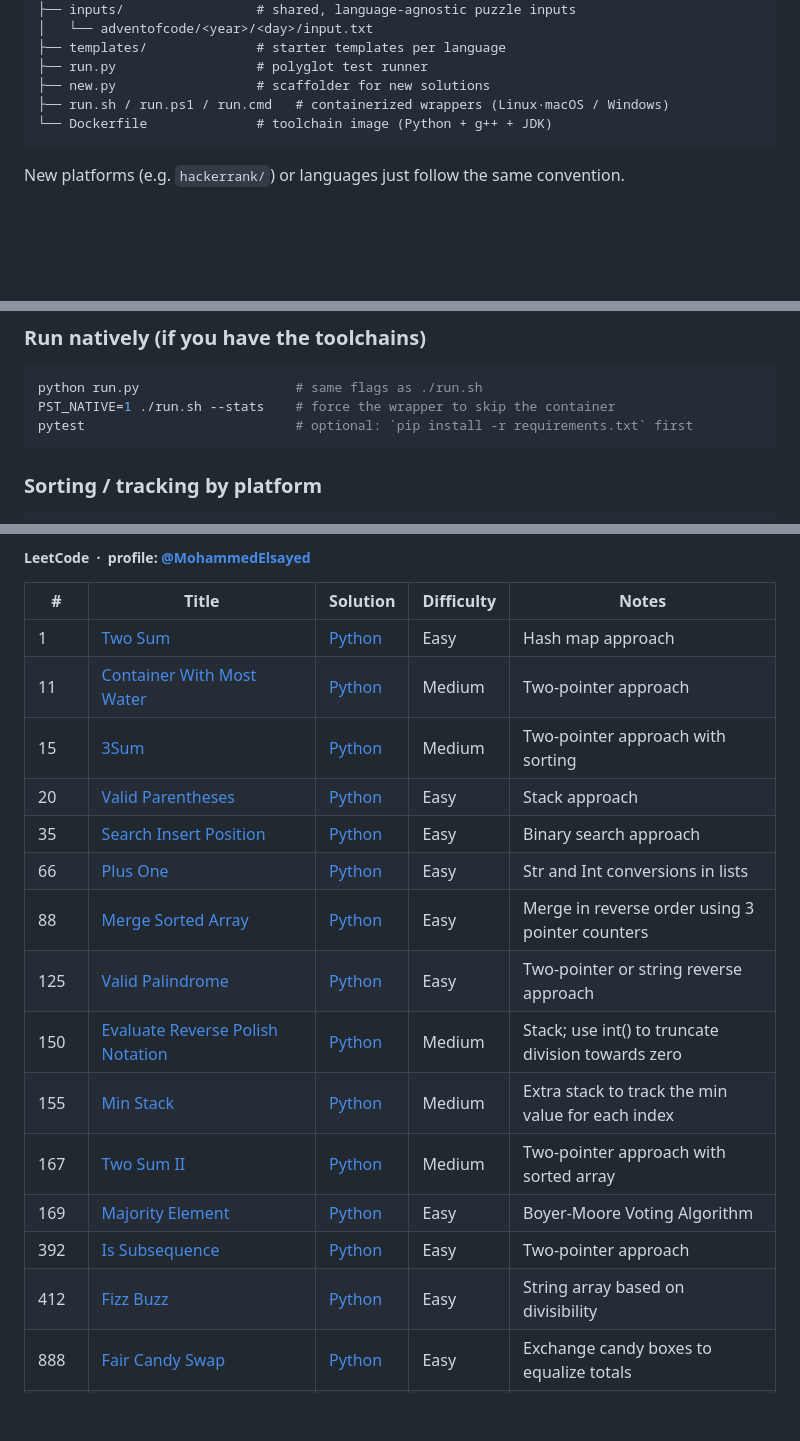
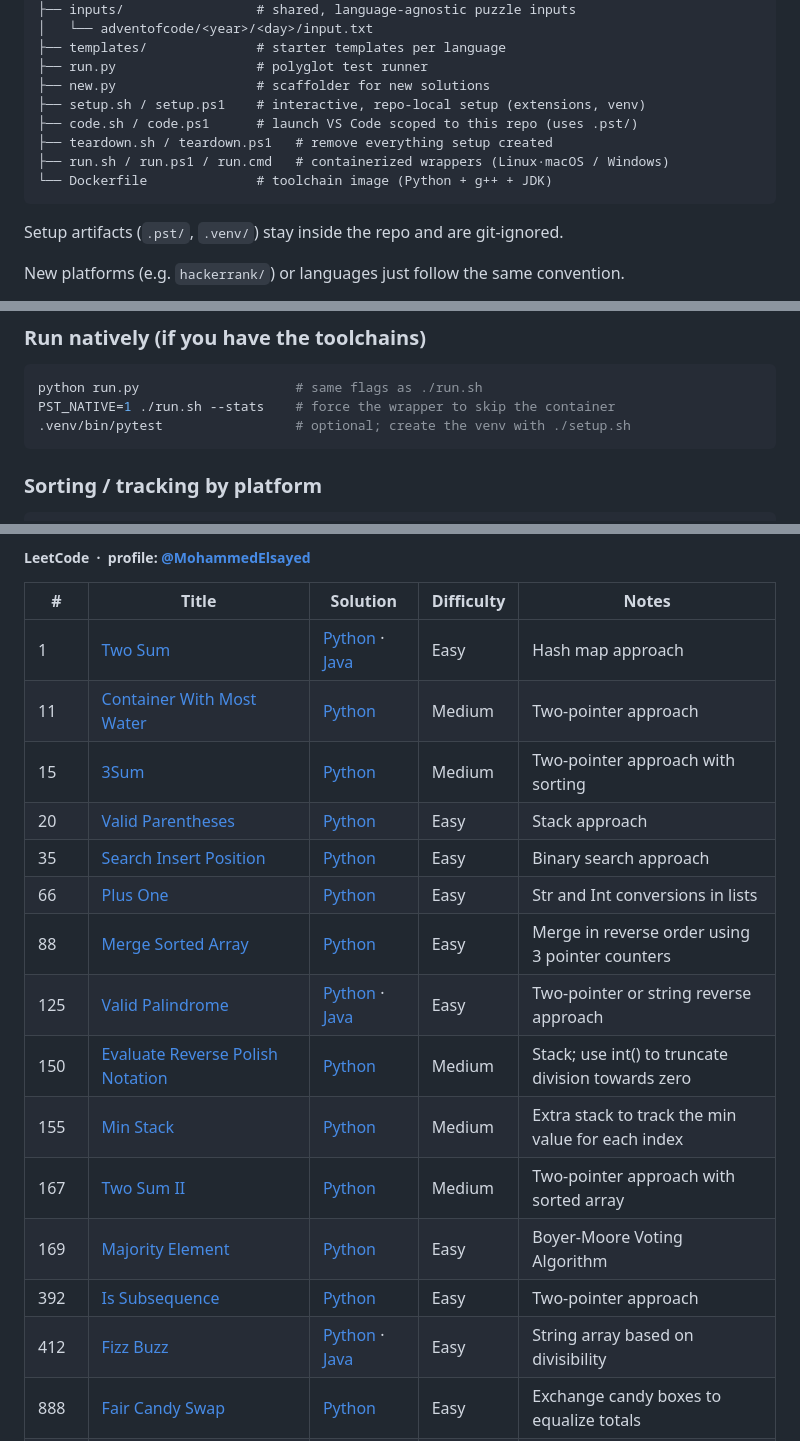
Before and after one commit to MohammedEl-sayedAhmed/solvebench, a Markdown page: README.md, 3 parts joined by grey strips. GitHub-like rendering; blank space fills up the shorter version.

Commit message:
docs: fix stale pytest note, list setup/teardown scripts, link Java solutions
Native pytest now points at the .venv (system pip is blocked by PEP 668). Add setup.sh/code.sh/teardown.sh to the structure tree, and link the Java ports of Two Sum, Fizz Buzz and Valid Palindrome in the index.

````diff
--- a/README.md
+++ b/README.md
@@ -36,9 +36,14 @@ Language first, then platform, then the platform's own grouping (difficulty, yea
 ├── templates/              # starter templates per language
 ├── run.py                  # polyglot test runner
 ├── new.py                  # scaffolder for new solutions
+├── setup.sh / setup.ps1    # interactive, repo-local setup (extensions, venv)
+├── code.sh / code.ps1      # launch VS Code scoped to this repo (uses .pst/)
+├── teardown.sh / teardown.ps1   # remove everything setup created
 ├── run.sh / run.ps1 / run.cmd   # containerized wrappers (Linux·macOS / Windows)
 └── Dockerfile              # toolchain image (Python + g++ + JDK)
 ```
+
+Setup artifacts (`.pst/`, `.venv/`) stay inside the repo and are git-ignored.
 
 New platforms (e.g. `hackerrank/`) or languages just follow the same convention.
 
@@ -95,7 +100,7 @@ Works with Docker or Podman.
 ```bash
 python run.py                    # same flags as ./run.sh
 PST_NATIVE=1 ./run.sh --stats    # force the wrapper to skip the container
-pytest                           # optional: `pip install -r requirements.txt` first
+.venv/bin/pytest                 # optional; create the venv with ./setup.sh
 ```
 
 ### Sorting / tracking by platform
@@ -139,20 +144,20 @@ if any case fails (this is what the runner keys on):
 
 | #    | Title                                                                                                   | Solution                                                              | Difficulty | Notes                                                                                                      |
 | ---- | ------------------------------------------------------------------------------------------------------- | --------------------------------------------------------------------- | ---------- | ---------------------------------------------------------------------------------------------------------- |
-| 1    | [Two Sum](https://leetcode.com/problems/two-sum/)                                                       | [Python](python/leetcode/easy/two_sum.py)                             | Easy       | Hash map approach                                                                                          |
+| 1    | [Two Sum](https://leetcode.com/problems/two-sum/)                                                       | [Python](python/leetcode/easy/two_sum.py) · [Java](java/leetcode/easy/TwoSum.java) | Easy       | Hash map approach                                                                                          |
 | 11   | [Container With Most Water](https://leetcode.com/problems/container-with-most-water/)                   | [Python](python/leetcode/medium/container_with_most_water.py)         | Medium     | Two-pointer approach                                                                                       |
 | 15   | [3Sum](https://leetcode.com/problems/3sum/)                                                             | [Python](python/leetcode/medium/three_sum.py)                         | Medium     | Two-pointer approach with sorting                                                                          |
 | 20   | [Valid Parentheses](https://leetcode.com/problems/valid-parentheses/)                                   | [Python](python/leetcode/easy/valid_parentheses.py)                   | Easy       | Stack approach                                                                                             |
 | 35   | [Search Insert Position](https://leetcode.com/problems/search-insert-position/)                         | [Python](python/leetcode/easy/search_insert_position.py)              | Easy       | Binary search approach                                                                                     |
 | 66   | [Plus One](https://leetcode.com/problems/plus-one/)                                                     | [Python](python/leetcode/easy/plus_one.py)                            | Easy       | Str and Int conversions in lists                                                                           |
 | 88   | [Merge Sorted Array](https://leetcode.com/problems/merge-sorted-array/)                                 | [Python](python/leetcode/easy/merge_sorted_array.py)                  | Easy       | Merge in reverse order using 3 pointer counters                                                            |
-| 125  | [Valid Palindrome](https://leetcode.com/problems/valid-palindrome/)                                     | [Python](python/leetcode/easy/valid_palindrome.py)                    | Easy       | Two-pointer or string reverse approach                                                                     |
+| 125  | [Valid Palindrome](https://leetcode.com/problems/valid-palindrome/)                                     | [Python](python/leetcode/easy/valid_palindrome.py) · [Java](java/leetcode/easy/ValidPalindrome.java) | Easy       | Two-pointer or string reverse approach                                                                     |
 | 150  | [Evaluate Reverse Polish Notation](https://leetcode.com/problems/evaluate-reverse-polish-notation/)     | [Python](python/leetcode/medium/reverse_polish_notation.py)           | Medium     | Stack; use int() to truncate division towards zero                                                        |
 | 155  | [Min Stack](https://leetcode.com/problems/min-stack/)                                                   | [Python](python/leetcode/medium/min_stack.py)                         | Medium     | Extra stack to track the min value for each index                                                          |
 | 167  | [Two Sum II](https://leetcode.com/problems/two-sum-ii-input-array-is-sorted/)                           | [Python](python/leetcode/medium/two_sum_ii.py)                        | Medium     | Two-pointer approach with sorted array                                                                     |
 | 169  | [Majority Element](https://leetcode.com/problems/majority-element/)                                     | [Python](python/leetcode/easy/majority_element.py)                    | Easy       | Boyer-Moore Voting Algorithm                                                                               |
 | 392  | [Is Subsequence](https://leetcode.com/problems/is-subsequence/)                                         | [Python](python/leetcode/easy/is_subsequence.py)                      | Easy       | Two-pointer approach                                                                                       |
-| 412  | [Fizz Buzz](https://leetcode.com/problems/fizz-buzz/)                                                   | [Python](python/leetcode/easy/fizz_buzz.py)                           | Easy       | String array based on divisibility                                                                         |
+| 412  | [Fizz Buzz](https://leetcode.com/problems/fizz-buzz/)                                                   | [Python](python/leetcode/easy/fizz_buzz.py) · [Java](java/leetcode/easy/FizzBuzz.java) | Easy       | String array based on divisibility                                                                         |
 | 888  | [Fair Candy Swap](https://leetcode.com/problems/fair-candy-swap/)                                       | [Python](python/leetcode/easy/fair_candy_swap.py)                     | Easy       | Exchange candy boxes to equalize totals                                                                    |
 | 1177 | [Can Make Palindrome from Substring](https://leetcode.com/problems/can-make-palindrome-from-substring/) | [Python](python/leetcode/medium/can_make_palindrome_from_substring.py)| Medium     | Frequency count via prefix sums                                                                            |
 
````
